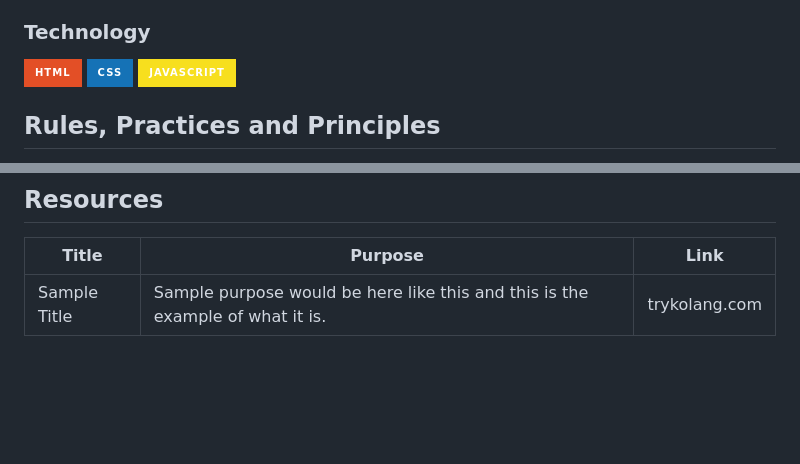
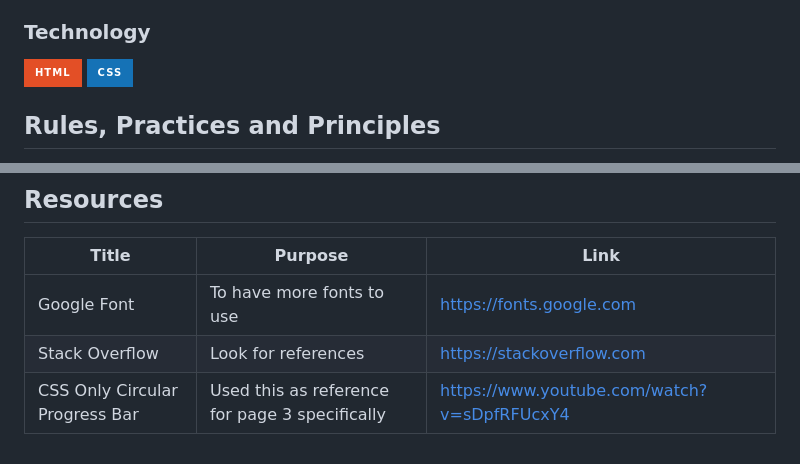
Before and after one commit to Mikooo21/WD-Finals, a Markdown page: readme.md, 2 parts joined by grey strips. Drawn GitHub-style; badges without logos; blank space fills up the shorter version.

Commit message:
docs(README):Changed the reference box

```diff
--- a/readme.md
+++ b/readme.md
@@ -72,7 +72,6 @@ The project is our Finals project where we will put the things we have learned t
 <!-- TODO: List of Technology Used -->
 ![HTML](https://img.shields.io/badge/HTML-E34F26?style=for-the-badge&logo=html5&logoColor=white)
 ![CSS](https://img.shields.io/badge/CSS-1572B6?style=for-the-badge&logo=css3&logoColor=white)
-![JavaScript](https://img.shields.io/badge/JavaScript-F7DF1E?style=for-the-badge&logo=javascript&logoColor=white)
 
 ## Rules, Practices and Principles
 1. Always use `WD-` in the front of the Title of the Project for the Subject followed by your custom naming.
@@ -113,4 +112,6 @@ WD-ProjectName
 <!-- TODO: Add References -->
 | Title | Purpose | Link |
 |-|-|-|
-| Sample Title | Sample purpose would be here like this and this is the example of what it is. | trykolang.com |
+| Google Font | To have more fonts to use |https://fonts.google.com |
+| Stack Overflow | Look for references |https://stackoverflow.com |
+| CSS Only Circular Progress Bar | Used this as reference for page 3 specifically |https://www.youtube.com/watch?v=sDpfRFUcxY4|
```
